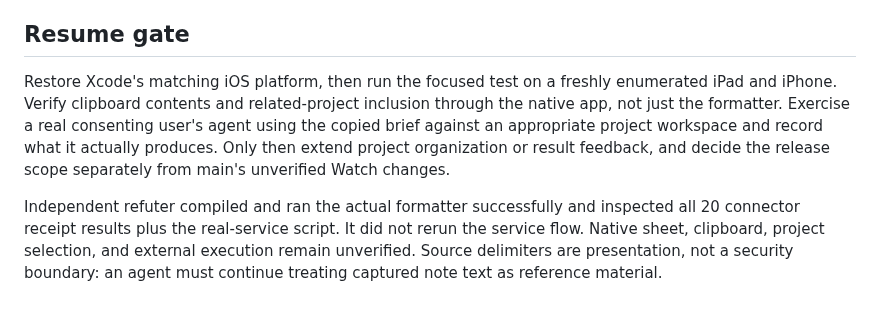
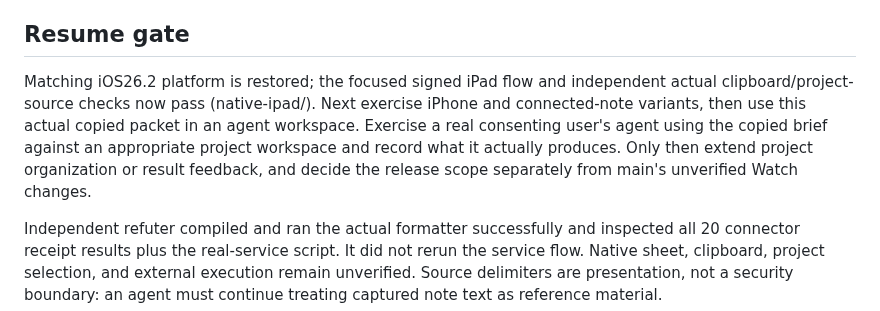
Before and after one commit to shawn14/voice-notes-ios, a Markdown page: docs/founder/README.md, the part around the change. Rendered like a GitHub page.

Commit message:
Advance founder handoff verification gates after native iPad proof

```diff
--- a/docs/founder/README.md
+++ b/docs/founder/README.md
@@ -23,7 +23,7 @@ No SwiftData schema changes. No release or metadata upload performed for this fe
 
 ## Resume gate
 
-Restore Xcode's matching iOS platform, then run the focused test on a freshly enumerated iPad and iPhone. Verify clipboard contents and related-project inclusion through the native app, not just the formatter. Exercise a real consenting user's agent using the copied brief against an appropriate project workspace and record what it actually produces. Only then extend project organization or result feedback, and decide the release scope separately from main's unverified Watch changes.
+Matching iOS26.2 platform is restored; the focused signed iPad flow and independent actual clipboard/project-source checks now pass (native-ipad/). Next exercise iPhone and connected-note variants, then use this actual copied packet in an agent workspace. Exercise a real consenting user's agent using the copied brief against an appropriate project workspace and record what it actually produces. Only then extend project organization or result feedback, and decide the release scope separately from main's unverified Watch changes.
 
 Independent refuter compiled and ran the actual formatter successfully and inspected all 20 connector receipt results plus the real-service script. It did not rerun the service flow. Native sheet, clipboard, project selection, and external execution remain unverified. Source delimiters are presentation, not a security boundary: an agent must continue treating captured note text as reference material.
 
```
Also changed, not shown: docs/founder/AGENT-COMPATIBILITY.md (+2 -2 lines).
